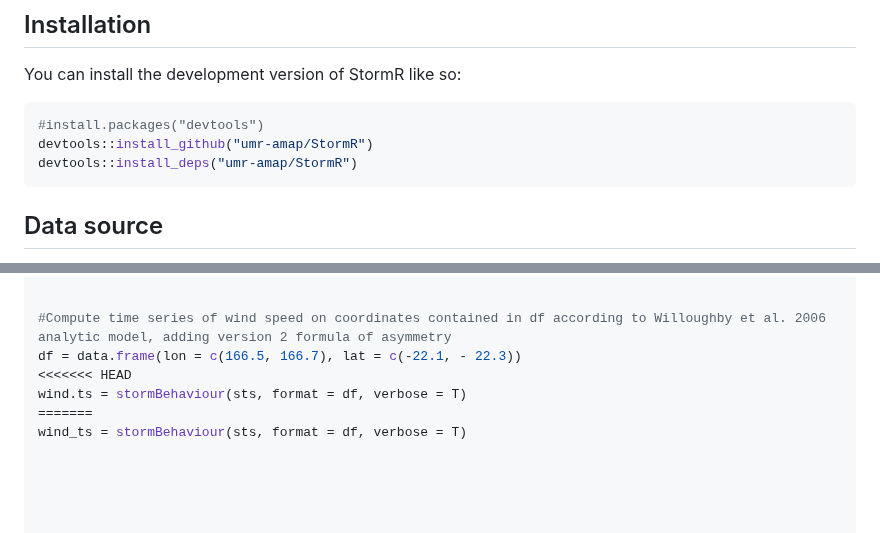
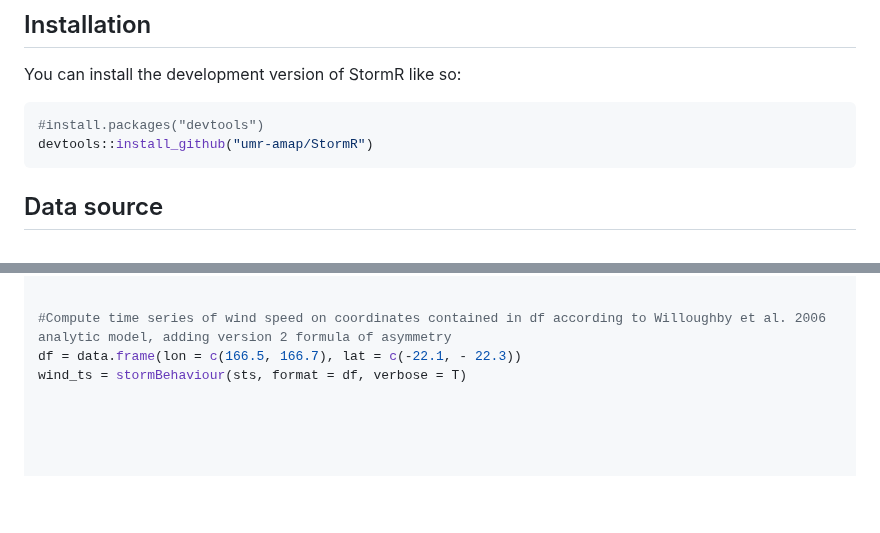
Before and after one commit to umr-amap/StormR, a Markdown page: README.md, 2 parts joined by grey strips. Rendered like a GitHub page; blank space fills up the shorter version.

Commit message:
Readme
Former-commit-id: 60cc260bb6b80fd9cd4261c2f66231a43a8eacbd

````diff
--- a/README.md
+++ b/README.md
@@ -19,7 +19,6 @@ You can install the development version of StormR like so:
 ``` r
 #install.packages("devtools")
 devtools::install_github("umr-amap/StormR")
-devtools::install_deps("umr-amap/StormR")
 ```
 
 
@@ -228,9 +227,6 @@ plotBehaviour(sts, sts_pdi[["ERICA_PDI"]], labels = T)
 
 #Compute time series of wind speed on coordinates contained in df according to Willoughby et al. 2006 analytic model, adding version 2 formula of asymmetry
 df = data.frame(lon = c(166.5, 166.7), lat = c(-22.1, - 22.3))
-<<<<<<< HEAD
-wind.ts = stormBehaviour(sts, format = df, verbose = T)
-=======
 wind_ts = stormBehaviour(sts, format = df, verbose = T)
 
 
````
